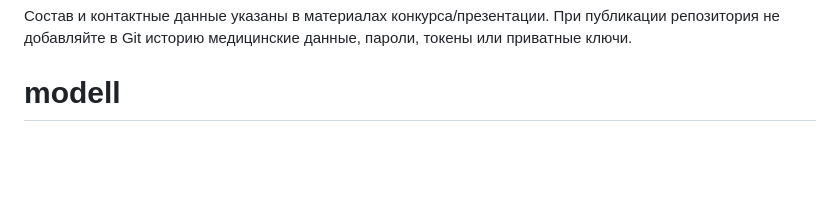
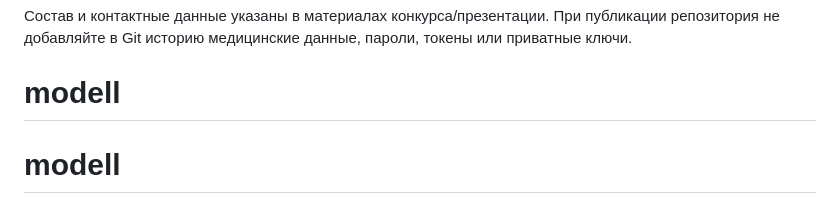
Before and after one commit to dd5589/modell4, a Markdown page: README.md, the part around the change. GitHub-like rendering; blank space fills up the shorter version.

```diff
--- a/README.md
+++ b/README.md
@@ -560,3 +560,4 @@ git push -u origin main
 
 Состав и контактные данные указаны в материалах конкурса/презентации. При публикации репозитория не добавляйте в Git историю медицинские данные, пароли, токены или приватные ключи.
 # modell
+# modell
```
